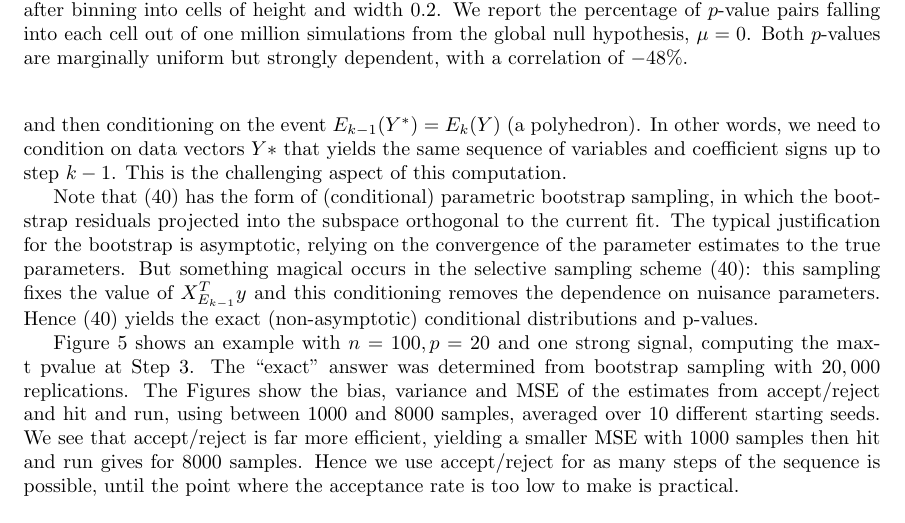
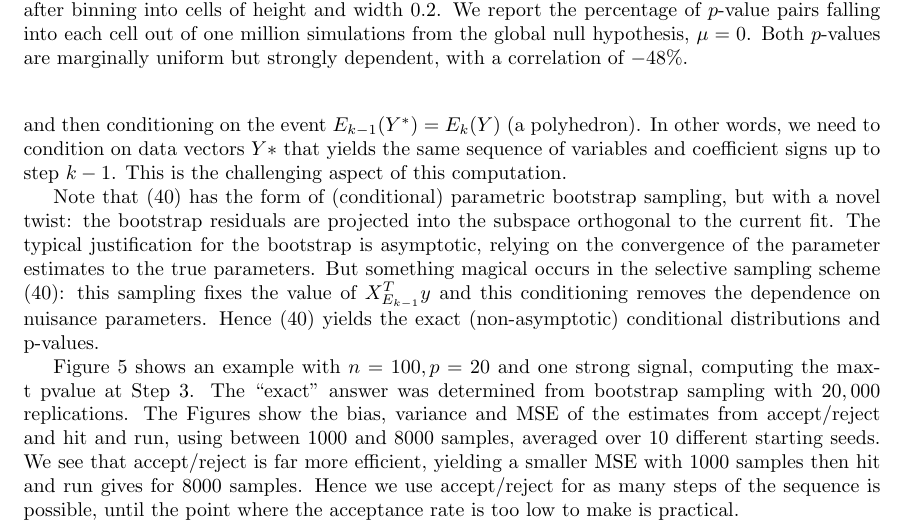
Before and after one commit to wfithian/sequential-selection, a LaTeX paper (paper.tex): part of page 22 of 31, cut so that both start at the same text, the shorter picture padded with empty space. Compiled offline with pdfLaTeX.

Commit message:
rob page 21

```diff
--- a/paper.tex
+++ b/paper.tex
@@ -1029,7 +1029,7 @@ and then conditioning on the event $E_{k-1}(Y^*)= E_k(Y)$ (a polyhedron).
 In other words, we need to condition on data vectors  $Y*$ that yields the same
 sequence of variables and coefficient signs up to step $k-1$. This is the challenging aspect of this computation.
 
-Note that  (\ref{eq:boot})  has the form of  (conditional) parametric bootstrap sampling, in which the bootstrap residuals projected into the subspace
+Note that  (\ref{eq:boot})  has the form of  (conditional) parametric bootstrap sampling, but  with  a novel twist:  the bootstrap residuals are projected into the subspace
 orthogonal to the current fit.  The typical justification for the bootstrap is asymptotic, relying on the convergence of the parameter estimates to the true parameters.
 But something magical  occurs in the selective sampling scheme (\ref{eq:boot}): this  sampling fixes the value of $ X_{E_{k-1}}^Ty$ and this conditioning
 removes the dependence on nuisance parameters.
```
